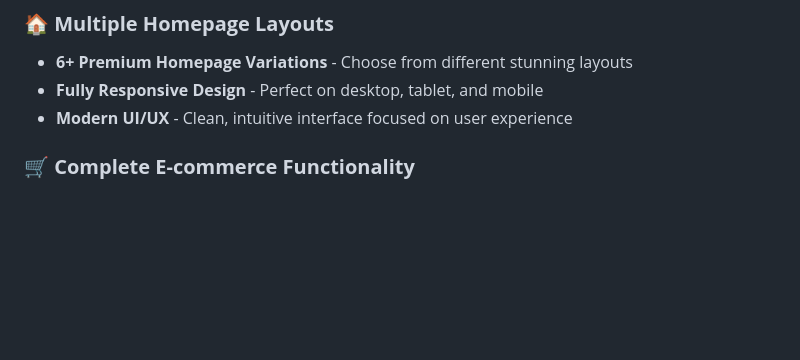
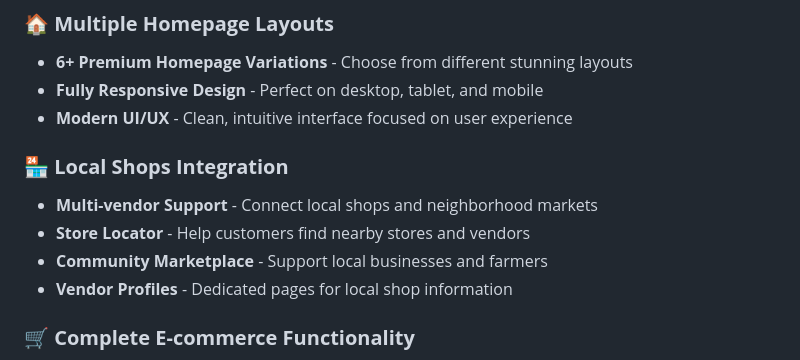
Before and after one commit to kanishkabutolia/Shopper-s-guide, a Markdown page: README.md, the part around the change. Rendered like a GitHub page; blank space fills up the shorter version.

Commit message:
auto-commit for c6113efb-dbdf-4897-b784-d49a1de1d0e7

```diff
--- a/README.md
+++ b/README.md
@@ -19,6 +19,12 @@
 - **6+ Premium Homepage Variations** - Choose from different stunning layouts
 - **Fully Responsive Design** - Perfect on desktop, tablet, and mobile
 - **Modern UI/UX** - Clean, intuitive interface focused on user experience
+
+### 🏪 **Local Shops Integration**
+- **Multi-vendor Support** - Connect local shops and neighborhood markets
+- **Store Locator** - Help customers find nearby stores and vendors
+- **Community Marketplace** - Support local businesses and farmers
+- **Vendor Profiles** - Dedicated pages for local shop information
 
 ### 🛒 **Complete E-commerce Functionality**
 - **Shopping Cart System** - Add to cart, quantity management, mini-cart preview
```
